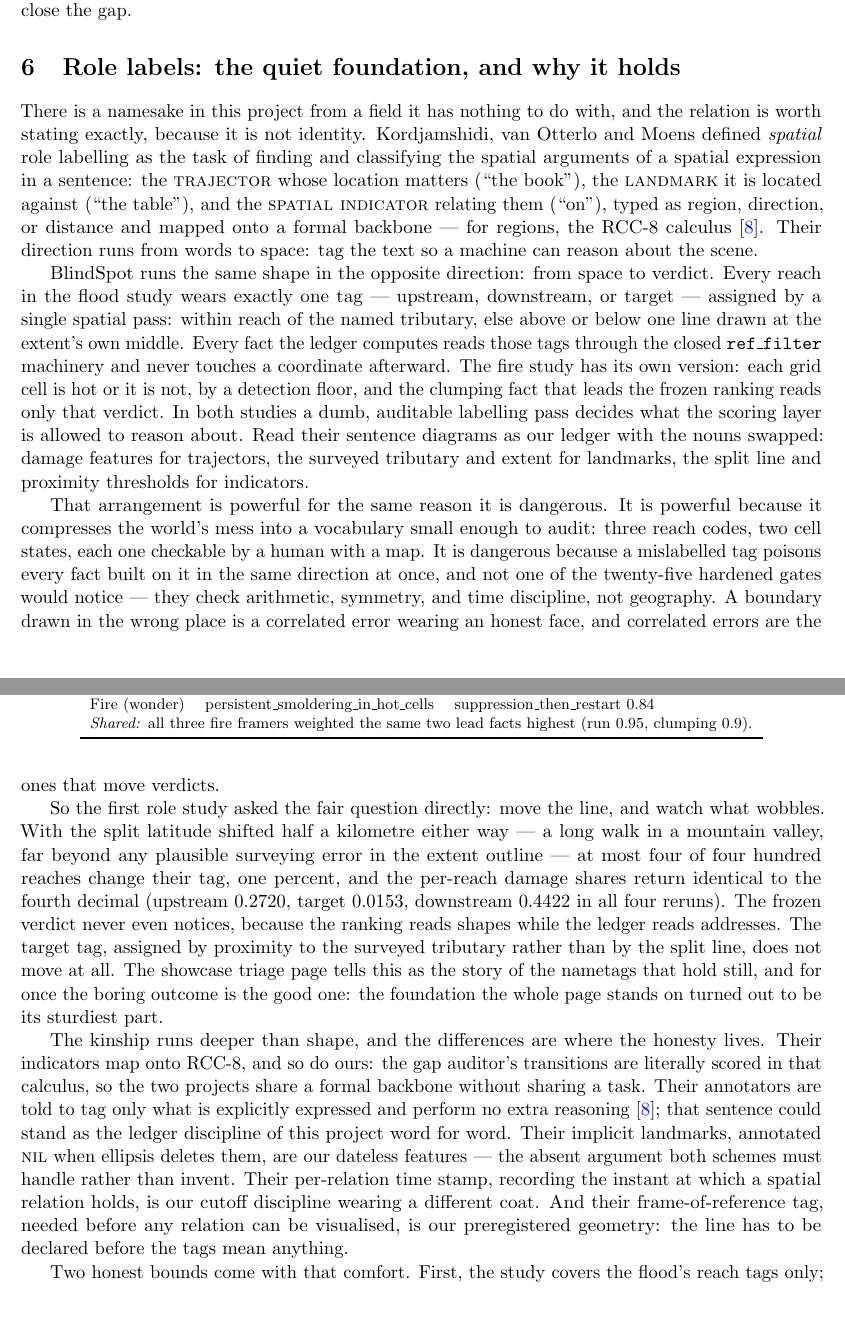
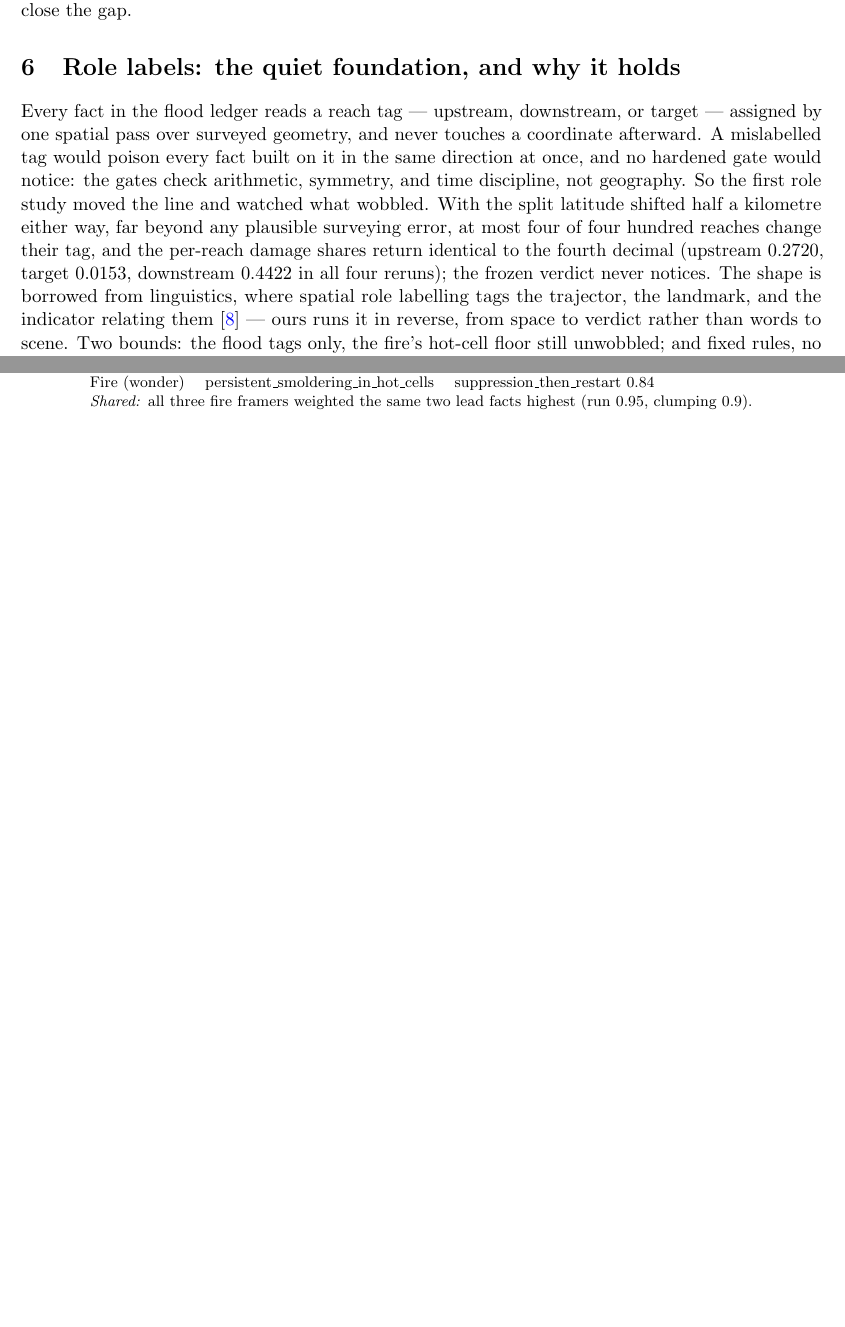
Before and after one commit to saketkunwar/blindspot, a LaTeX paper (papers/draft1/paper.tex): two parts of pages 8 and 9 of 22 before the commit and two parts of pages 8 and 9 of 21 after it, joined at a grey line, cut so that both start at the same text, the shorter picture padded with empty space. Compiled offline with pdfLaTeX.

Commit message:
Trim role-labels section to one passage, numbers first

```diff
--- a/papers/draft1/paper.tex
+++ b/papers/draft1/paper.tex
@@ -461,66 +461,21 @@ highest (run 0.95, clumping 0.9).} \\
 \section{Role labels: the quiet foundation, and why it holds}
 \label{sec:roles}
 
-There is a namesake in this project from a field it has nothing to do with,
-and the relation is worth stating exactly, because it is not identity.
-Kordjamshidi, van Otterlo and Moens defined \emph{spatial} role labelling as
-the task of finding and classifying the spatial arguments of a spatial
-expression in a sentence: the \textsc{trajector} whose location matters
-(``the book''), the \textsc{landmark} it is located against (``the table''),
-and the \textsc{spatial indicator} relating them (``on''), typed as region,
-direction, or distance and mapped onto a formal backbone --- for regions, the
-RCC-8 calculus~\cite{kordjamshidi2010}. Their direction runs from words to
-space: tag the text so a machine can reason about the scene.
-
-BlindSpot runs the same shape in the opposite direction: from space to
-verdict. Every reach in the flood study wears exactly one tag --- upstream,
-downstream, or target --- assigned by a single spatial pass: within reach of
-the named tributary, else above or below one line drawn at the extent's own
-middle. Every fact the ledger computes reads those tags through the closed
-\texttt{ref\_filter} machinery and never touches a coordinate afterward. The
-fire study has its own version: each grid cell is hot or it is not, by a
-detection floor, and the clumping fact that leads the frozen ranking reads only
-that verdict. In both studies a dumb, auditable labelling pass decides what the
-scoring layer is allowed to reason about. Read their sentence diagrams as our
-ledger with the nouns swapped: damage features for trajectors, the surveyed
-tributary and extent for landmarks, the split line and proximity thresholds
-for indicators.
-
-That arrangement is powerful for the same reason it is dangerous. It is
-powerful because it compresses the world's mess into a vocabulary small enough
-to audit: three reach codes, two cell states, each one checkable by a human
-with a map. It is dangerous because a mislabelled tag poisons every fact built
-on it in the same direction at once, and not one of the twenty-five hardened
-gates would notice --- they check arithmetic, symmetry, and time discipline,
-not geography. A boundary drawn in the wrong place is a correlated error wearing
-an honest face, and correlated errors are the ones that move verdicts.
-
-So the first role study asked the fair question directly: move the line, and
-watch what wobbles. With the split latitude shifted half a kilometre either
-way --- a long walk in a mountain valley, far beyond any plausible surveying
-error in the extent outline --- at most four of four hundred reaches change
-their tag, one percent, and the per-reach damage shares return identical to
-the fourth decimal (upstream 0.2720, target 0.0153, downstream 0.4422 in all
-four reruns). The frozen verdict never even notices, because the ranking reads
-shapes while the ledger reads addresses. The target tag, assigned by proximity
-to the surveyed tributary rather than by the split line, does not move at all.
-The showcase triage page tells this as the story of the nametags that hold
-still, and for once the boring outcome is the good one: the foundation the
-whole page stands on turned out to be its sturdiest part.
-
-The kinship runs deeper than shape, and the differences are where the
-honesty lives. Their indicators map onto RCC-8, and so do ours: the gap
-auditor's transitions are literally scored in that calculus, so the two
-projects share a formal backbone without sharing a task. Their annotators are
-told to tag only what is explicitly expressed and perform no extra
-reasoning~\cite{kordjamshidi2010}; that sentence could stand as the ledger
-discipline of this project word for word. Their implicit landmarks, annotated
-\textsc{nil} when ellipsis deletes them, are our dateless features --- the
-absent argument both schemes must handle rather than invent. Their per-relation
-time stamp, recording the instant at which a spatial relation holds, is our
-cutoff discipline wearing a different coat. And their frame-of-reference tag,
-needed before any relation can be visualised, is our preregistered geometry:
-the line has to be declared before the tags mean anything.
-
-Two honest bounds come with that comfort. First, the study covers the flood's
-reach tags only; the fire's hot-cell floor --- the other role labeller in this
+Every fact in the flood ledger reads a reach tag --- upstream, downstream, or
+target --- assigned by one spatial pass over surveyed geometry, and never
+touches a coordinate afterward. A mislabelled tag would poison every fact built
+on it in the same direction at once, and no hardened gate would notice: the
+gates check arithmetic, symmetry, and time discipline, not geography. So the
+first role study moved the line and watched what wobbled. With the split
+latitude shifted half a kilometre either way, far beyond any plausible
+surveying error, at most four of four hundred reaches change their tag, and
+the per-reach damage shares return identical to the fourth decimal (upstream
+0.2720, target 0.0153, downstream 0.4422 in all four reruns); the frozen
+verdict never notices. The shape is borrowed from linguistics, where spatial
+role labelling tags the trajector, the landmark, and the indicator relating
+them~\cite{kordjamshidi2010} --- ours runs it in reverse, from space to
+verdict rather than words to scene. Two bounds: the flood tags only, the
+fire's hot-cell floor still unwobbled; and fixed rules, no corpus, so a
+perturbation study stands in for accuracy figures. The procedure for the next
+study: perturb the boundary, count the re-tags, compare the shares, report
+as-is.
```
Also changed, not shown: papers/draft1/SOURCES.txt (+1 -0 lines), papers/draft1/paper.pdf, papers/draft1/paper.tex (7 more changed lines).
